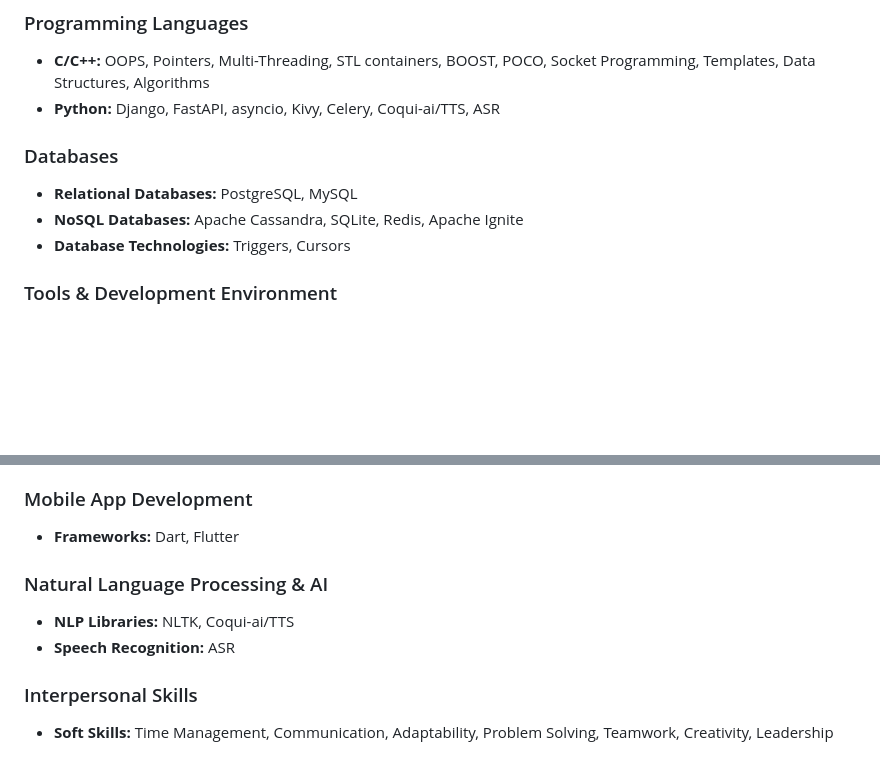
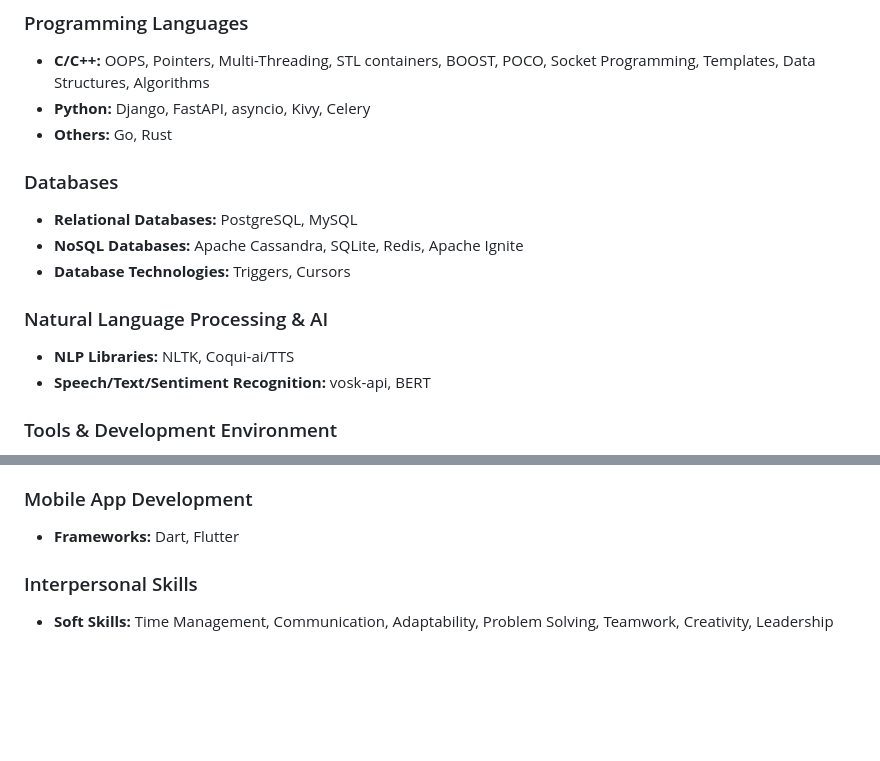
Before and after one commit to Yashyk456/Yashyk456, a Markdown page: README.md, 2 parts joined by grey strips. Rendered like a GitHub page; blank space fills up the shorter version.

```diff
--- a/README.md
+++ b/README.md
@@ -7,12 +7,17 @@ I am a dynamic **C++ / Python Software Developer** with a profound passion for c
 
 ### Programming Languages
 - **C/C++:** OOPS, Pointers, Multi-Threading, STL containers, BOOST, POCO, Socket Programming, Templates, Data Structures, Algorithms
-- **Python:** Django, FastAPI, asyncio, Kivy, Celery, Coqui-ai/TTS, ASR
+- **Python:** Django, FastAPI, asyncio, Kivy, Celery
+- **Others:** Go, Rust
 
 ### Databases
 - **Relational Databases:** PostgreSQL, MySQL
 - **NoSQL Databases:** Apache Cassandra, SQLite, Redis, Apache Ignite
 - **Database Technologies:** Triggers, Cursors
+
+### Natural Language Processing & AI
+- **NLP Libraries:** NLTK, Coqui-ai/TTS
+- **Speech/Text/Sentiment Recognition:** vosk-api, BERT
 
 ### Tools & Development Environment
 - **IDE & Editors:** VS Code
@@ -34,10 +39,6 @@ I am a dynamic **C++ / Python Software Developer** with a profound passion for c
 
 ### Mobile App Development
 - **Frameworks:** Dart, Flutter
-
-### Natural Language Processing & AI
-- **NLP Libraries:** NLTK, Coqui-ai/TTS
-- **Speech Recognition:** ASR
 
 ### Interpersonal Skills
 - **Soft Skills:** Time Management, Communication, Adaptability, Problem Solving, Teamwork, Creativity, Leadership
```
